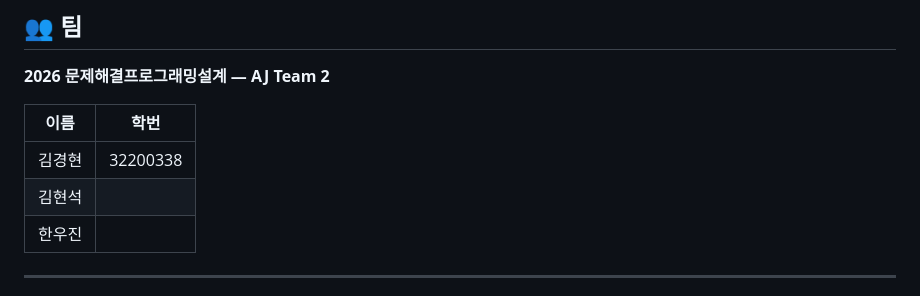
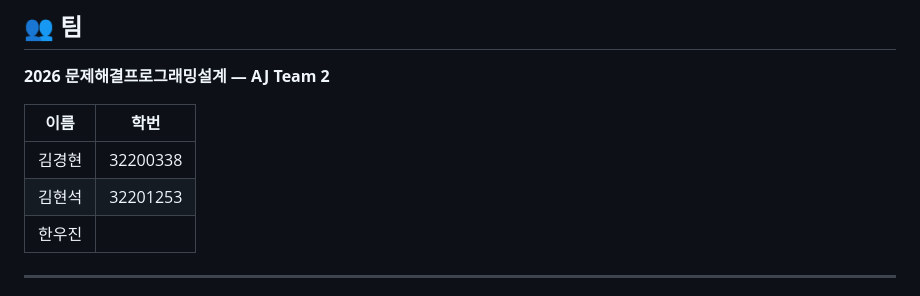
Before and after one commit to hanwoojin1113-wq/2026_AJ_Team2, a Markdown page: README.md, the part around the change. GitHub-like rendering.

```diff
--- a/README.md
+++ b/README.md
@@ -384,7 +384,7 @@ TMDB API ───┘                                 │
 | 이름 | 학번 |
 |------|------|
 | 김경현 | 32200338 |
-| 김현석 |  |
+| 김현석 | 32201253 |
 | 한우진 |  |
 
 ---
```
